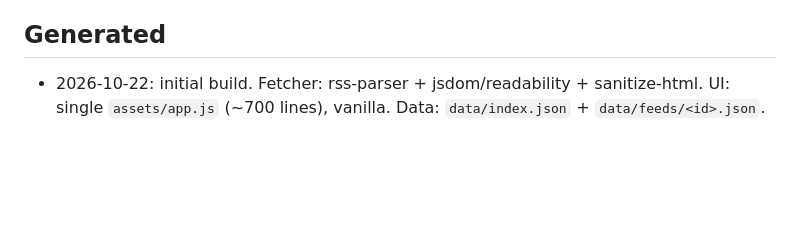
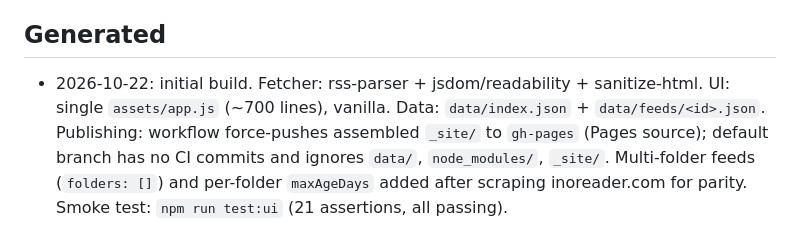
Before and after one commit to DarkReaperBoy/rssfeed, a Markdown page: AGENTS.md, the part around the change. Drawn GitHub-style; blank space fills up the shorter version.

Commit message:
docs: record publishing model and parity additions in AGENTS.md
🤖 Generated with Codebuff
Co-Authored-By: Codebuff <noreply@codebuff.com>

```diff
--- a/AGENTS.md
+++ b/AGENTS.md
@@ -140,4 +140,4 @@ In scope: folders, unread counts, read/unread persistence (localStorage, unread
 
 ## Generated
 
-- 2026-10-22: initial build. Fetcher: rss-parser + jsdom/readability + sanitize-html. UI: single `assets/app.js` (~700 lines), vanilla. Data: `data/index.json` + `data/feeds/<id>.json`.
+- 2026-10-22: initial build. Fetcher: rss-parser + jsdom/readability + sanitize-html. UI: single `assets/app.js` (~700 lines), vanilla. Data: `data/index.json` + `data/feeds/<id>.json`. Publishing: workflow force-pushes assembled `_site/` to `gh-pages` (Pages source); default branch has no CI commits and ignores `data/`, `node_modules/`, `_site/`. Multi-folder feeds (`folders: []`) and per-folder `maxAgeDays` added after scraping inoreader.com for parity. Smoke test: `npm run test:ui` (21 assertions, all passing).
```
